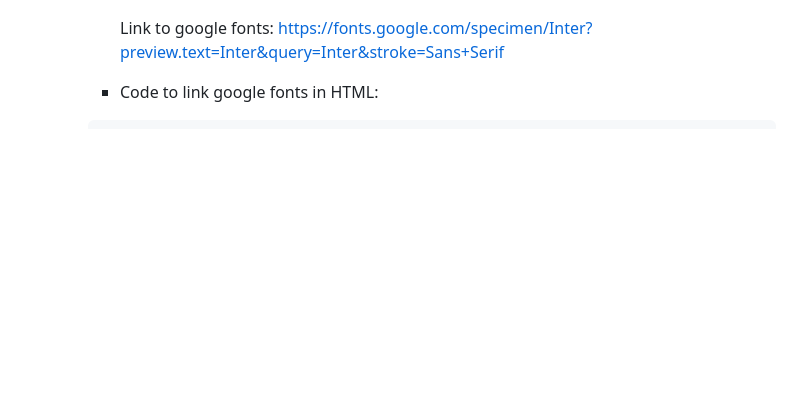
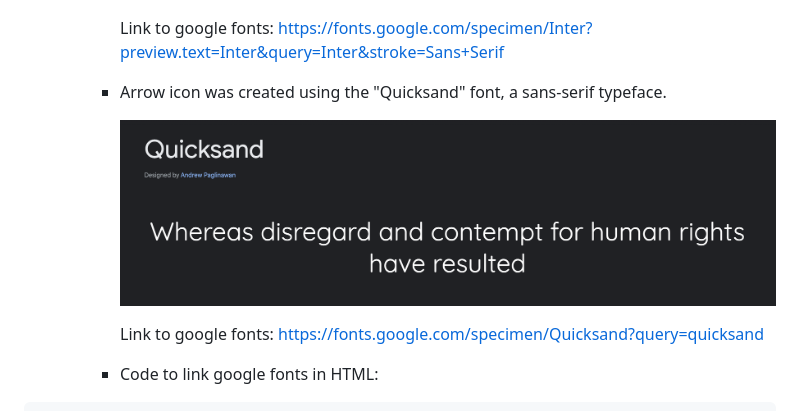
Before and after one commit to vadimsj/redland-renovations, a Markdown page: README.md, the part around the change printed below. Rendered like a GitHub page; pictures changed too: assets/docs/font-preview-quicksand-sans-serif.png (added); blank space fills up the shorter version.

Commit message:
docs: update font section

```diff
--- a/README.md
+++ b/README.md
@@ -112,4 +112,10 @@
 
         Link to google fonts: https://fonts.google.com/specimen/Inter?preview.text=Inter&query=Inter&stroke=Sans+Serif
 
+    - Arrow icon was created using the "Quicksand" font, a sans-serif typeface.
+
+        ![Font for headings](assets/docs/font-preview-quicksand-sans-serif.png)
+
+      Link to google fonts: https://fonts.google.com/specimen/Quicksand?query=quicksand
+
     - Code to link google fonts in HTML:
```
Also changed, not shown: other parts of README.md (+5 -4 lines), 2 other files.
